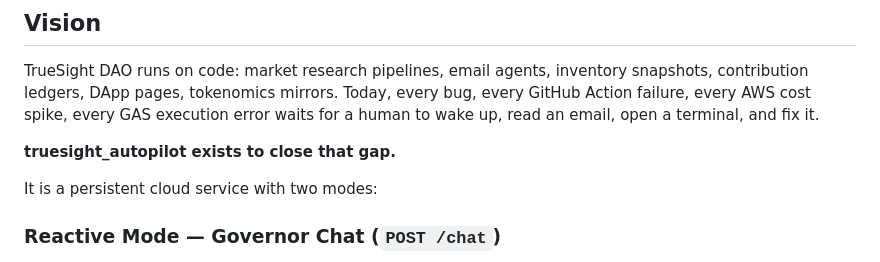
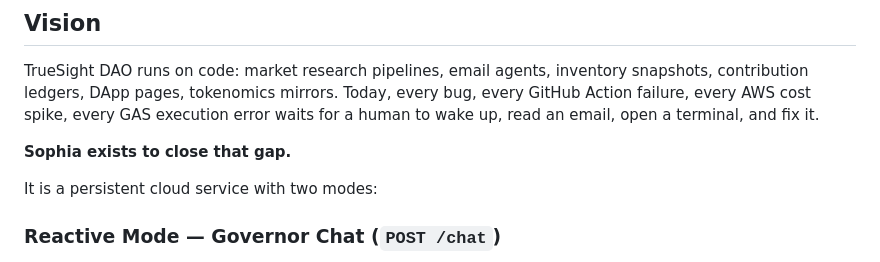
Before and after one commit to TrueSightDAO/truesight_autopilot, a Markdown page: README.md, the part around the change. GitHub-like rendering.

Commit message:
[autopilot] Fix README.md

```diff
--- a/README.md
+++ b/README.md
@@ -10,7 +10,7 @@ Sophia is the public-facing name of the TrueSight Autopilot service, accessible
 
 TrueSight DAO runs on code: market research pipelines, email agents, inventory snapshots, contribution ledgers, DApp pages, tokenomics mirrors. Today, every bug, every GitHub Action failure, every AWS cost spike, every GAS execution error waits for a human to wake up, read an email, open a terminal, and fix it.
 
-**truesight_autopilot exists to close that gap.**
+**Sophia exists to close that gap.**
 
 It is a persistent cloud service with two modes:
 
```
